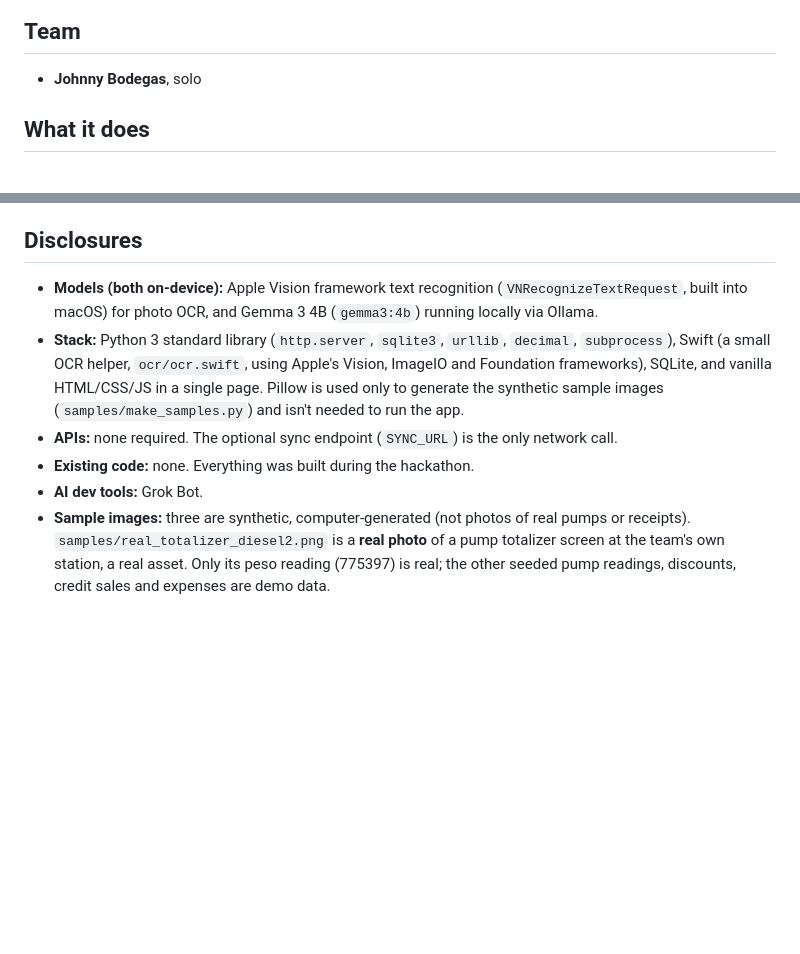
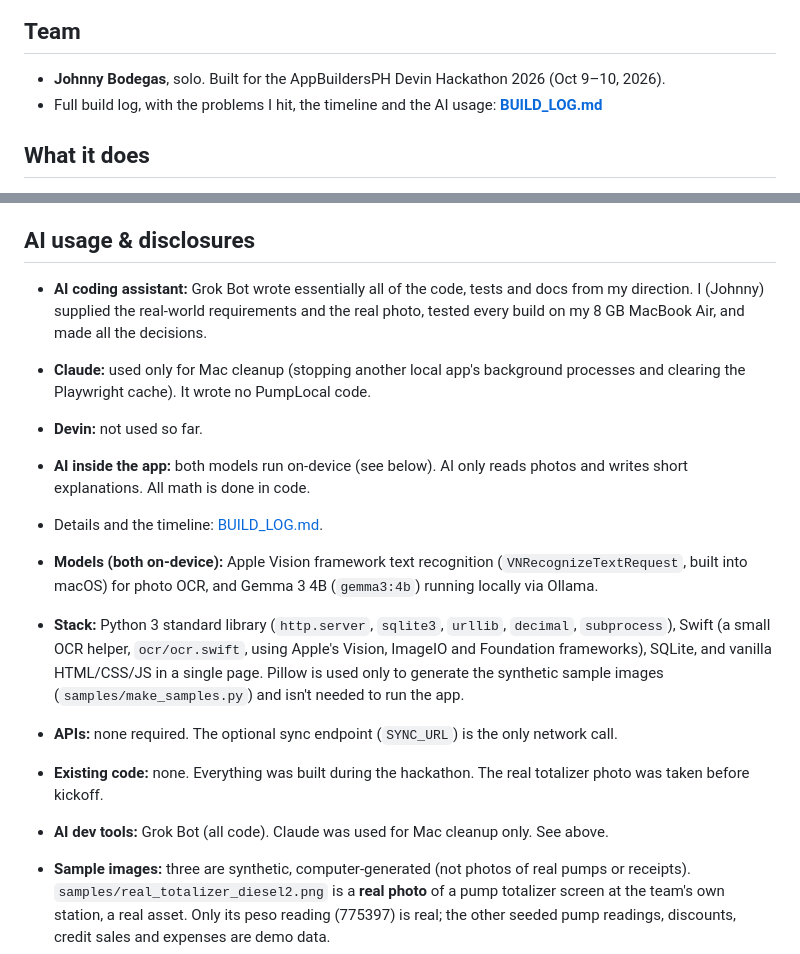
Before and after one commit to bodegasjohnny-sketch/pumplocal, a Markdown page: README.md, 2 parts joined by grey strips. Drawn GitHub-style; blank space fills up the shorter version.

Commit message:
Add BUILD_LOG.md (full-transparency build log) and an 'AI usage & disclosures' README section

```diff
--- a/README.md
+++ b/README.md
@@ -16,7 +16,8 @@ Built for **AppBuildersPH Hackathon 2026**, theme: **Local AI**.
 
 ## Team
 
-- **Johnny Bodegas**, solo
+- **Johnny Bodegas**, solo. Built for the AppBuildersPH Devin Hackathon 2026 (Oct 9–10, 2026).
+- Full build log, with the problems I hit, the timeline and the AI usage: **[BUILD_LOG.md](BUILD_LOG.md)**
 
 ## What it does
 
@@ -126,13 +127,19 @@ If Ollama isn't running, the app still works. On a Mac, photos are still read by
 - **Catch unrecorded sales, even offline:** the pump's own totalizer is compared with recorded sales on the station's computer, so an owner sees "6.784 L / ₱390 unaccounted" at shift end without any internet connection or cloud service.
 - **No per-call API costs:** fuel retail runs on thin margins, and a local model has no per-request fee.
 
-## Disclosures
+## AI usage & disclosures
+
+- **AI coding assistant:** Grok Bot wrote essentially all of the code, tests and docs from my direction. I (Johnny) supplied the real-world requirements and the real photo, tested every build on my 8 GB MacBook Air, and made all the decisions.
+- **Claude:** used only for Mac cleanup (stopping another local app's background processes and clearing the Playwright cache). It wrote no PumpLocal code.
+- **Devin:** not used so far.
+- **AI inside the app:** both models run on-device (see below). AI only reads photos and writes short explanations. All math is done in code.
+- Details and the timeline: [BUILD_LOG.md](BUILD_LOG.md).
 
 - **Models (both on-device):** Apple Vision framework text recognition (`VNRecognizeTextRequest`, built into macOS) for photo OCR, and Gemma 3 4B (`gemma3:4b`) running locally via Ollama.
 - **Stack:** Python 3 standard library (`http.server`, `sqlite3`, `urllib`, `decimal`, `subprocess`), Swift (a small OCR helper, `ocr/ocr.swift`, using Apple's Vision, ImageIO and Foundation frameworks), SQLite, and vanilla HTML/CSS/JS in a single page. Pillow is used only to generate the synthetic sample images (`samples/make_samples.py`) and isn't needed to run the app.
 - **APIs:** none required. The optional sync endpoint (`SYNC_URL`) is the only network call.
-- **Existing code:** none. Everything was built during the hackathon.
-- **AI dev tools:** Grok Bot.
+- **Existing code:** none. Everything was built during the hackathon. The real totalizer photo was taken before kickoff.
+- **AI dev tools:** Grok Bot (all code). Claude was used for Mac cleanup only. See above.
 - **Sample images:** three are synthetic, computer-generated (not photos of real pumps or receipts). `samples/real_totalizer_diesel2.png` is a **real photo** of a pump totalizer screen at the team's own station, a real asset. Only its peso reading (775397) is real; the other seeded pump readings, discounts, credit sales and expenses are demo data.
 - **Demo prices:** the seeded prices (Premium ₱64.99, Unleaded ₱61.25, Diesel ₱57.40) are demo values, not live pump prices.
 
```
Also changed, not shown: BUILD_LOG.md (added, +76 -0 lines).
